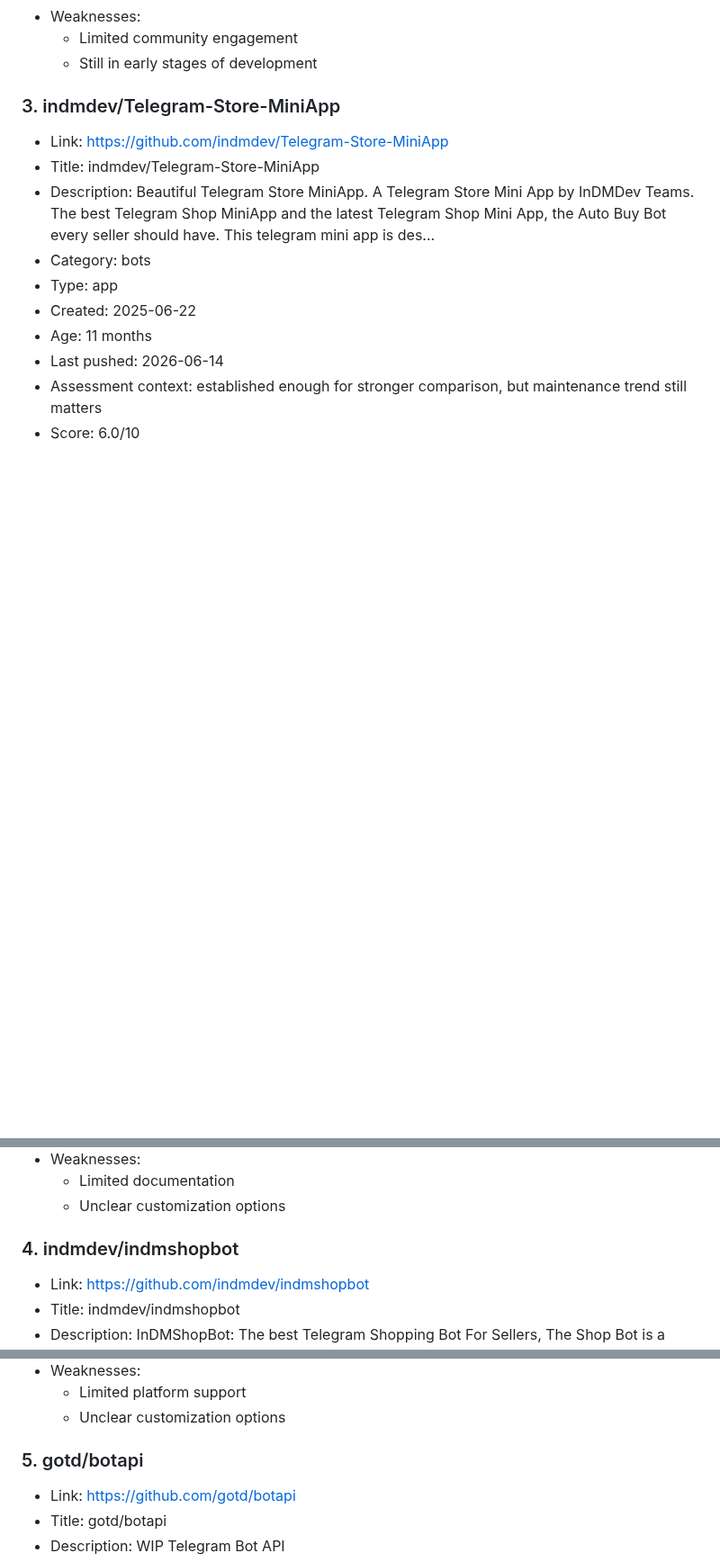
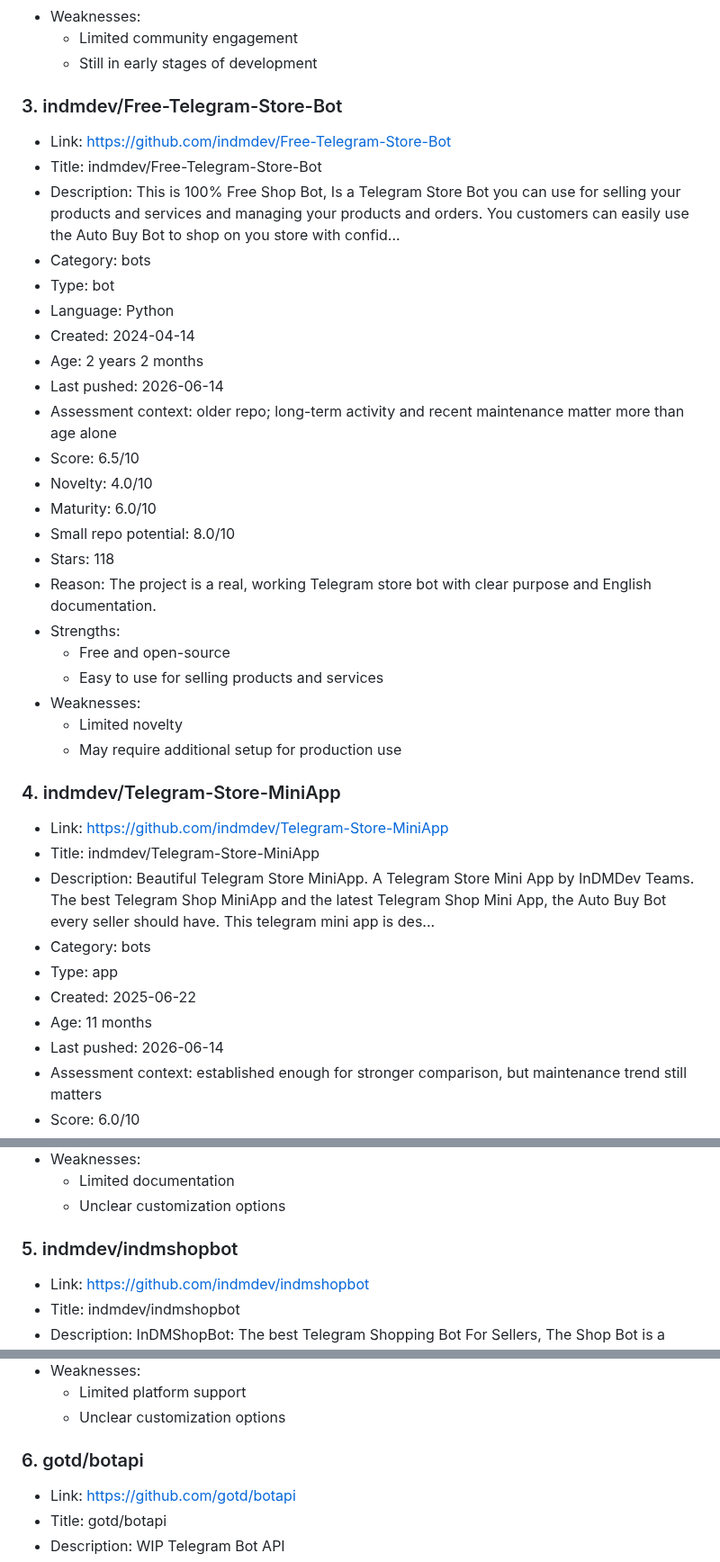
Before and after one commit to ohmanexplorer-del/ohman-explorer, a Markdown page: categories/bots.md, 3 parts joined by grey strips. Shown at 90% size. Rendered like a GitHub page; blank space fills up the shorter version.

Commit message:
Update bots category

```diff
--- a/categories/bots.md
+++ b/categories/bots.md
@@ -55,7 +55,32 @@ Note: young repositories can show strong potential but still carry higher stabil
   - Limited community engagement
   - Still in early stages of development
 
-### 3. indmdev/Telegram-Store-MiniApp
+### 3. indmdev/Free-Telegram-Store-Bot
+
+- Link: https://github.com/indmdev/Free-Telegram-Store-Bot
+- Title: indmdev/Free-Telegram-Store-Bot
+- Description: This is 100% Free Shop Bot, Is a Telegram Store Bot you can use for selling your products and services and managing your products and orders. You customers can easily use the Auto Buy Bot to shop on you store with confid...
+- Category: bots
+- Type: bot
+- Language: Python
+- Created: 2024-04-14
+- Age: 2 years 2 months
+- Last pushed: 2026-06-14
+- Assessment context: older repo; long-term activity and recent maintenance matter more than age alone
+- Score: 6.5/10
+- Novelty: 4.0/10
+- Maturity: 6.0/10
+- Small repo potential: 8.0/10
+- Stars: 118
+- Reason: The project is a real, working Telegram store bot with clear purpose and English documentation.
+- Strengths:
+  - Free and open-source
+  - Easy to use for selling products and services
+- Weaknesses:
+  - Limited novelty
+  - May require additional setup for production use
+
+### 4. indmdev/Telegram-Store-MiniApp
 
 - Link: https://github.com/indmdev/Telegram-Store-MiniApp
 - Title: indmdev/Telegram-Store-MiniApp
@@ -79,7 +104,7 @@ Note: young repositories can show strong potential but still carry higher stabil
   - Limited documentation
   - Unclear customization options
 
-### 4. indmdev/indmshopbot
+### 5. indmdev/indmshopbot
 
 - Link: https://github.com/indmdev/indmshopbot
 - Title: indmdev/indmshopbot
@@ -103,7 +128,7 @@ Note: young repositories can show strong potential but still carry higher stabil
   - Limited platform support
   - Unclear customization options
 
-### 5. gotd/botapi
+### 6. gotd/botapi
 
 - Link: https://github.com/gotd/botapi
 - Title: gotd/botapi
```
Also changed, not shown: other parts of categories/bots.md (+1 -1 lines).
